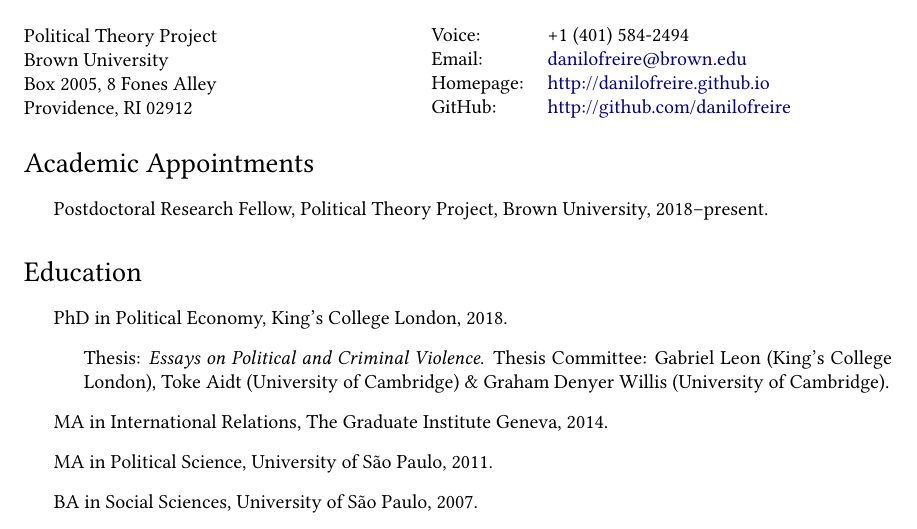
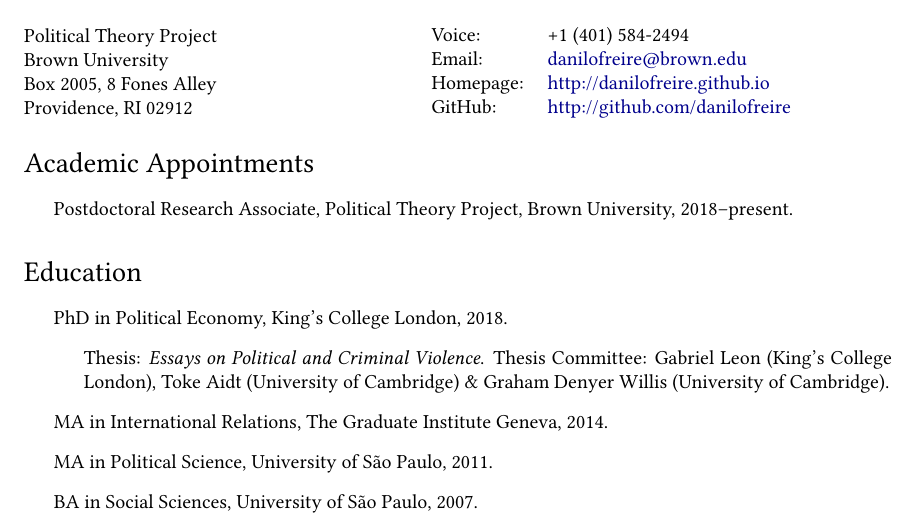
Before and after one commit to danilofreire/danilofreire.github.io, a LaTeX CV (DaniloFreireCV.tex): part of page 1 of 4, cut so that both start at the same text. Compiled offline with pdfLaTeX.

Commit message:
appointment

```diff
--- a/DaniloFreireCV.tex
+++ b/DaniloFreireCV.tex
@@ -101,7 +101,7 @@
 	\section*{Academic Appointments}
 
 	\begin{itemize}
-		\item Postdoctoral Research Fellow, Political Theory Project, Brown University, 2018--present.
+		\item Postdoctoral Research Associate, Political Theory Project, Brown University, 2018--present.
 	\end{itemize}
 
 	\section*{Education}
```
Also changed, not shown: DaniloFreireCV.pdf.
